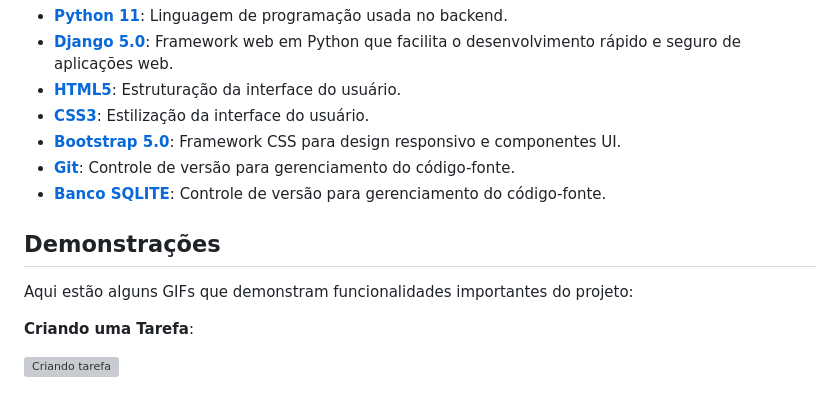
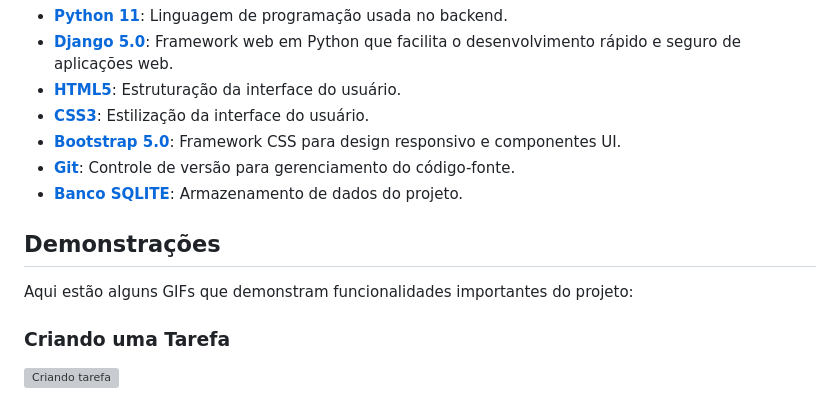
Before and after one commit to kemuelkesley/todo-list_django, a Markdown page: README.md, the part around the change printed below. GitHub-like rendering; grey boxes are pictures that could not be loaded.

```diff
--- a/README.md
+++ b/README.md
@@ -28,15 +28,16 @@ Este projeto foi construído utilizando as seguintes tecnologias:
 - **[CSS3](https://developer.mozilla.org/pt-BR/docs/Web/CSS)**: Estilização da interface do usuário.
 - **[Bootstrap 5.0](https://getbootstrap.com/)**: Framework CSS para design responsivo e componentes UI.
 - **[Git](https://git-scm.com/)**: Controle de versão para gerenciamento do código-fonte.
-- **[Banco SQLITE](https://git-scm.com/)**: Controle de versão para gerenciamento do código-fonte.
+- **[Banco SQLITE](https://git-scm.com/)**: Armazenamento de dados do projeto.
 
 
 ## Demonstrações
 
 Aqui estão alguns GIFs que demonstram funcionalidades importantes do projeto:
 
- **Criando uma Tarefa**:
+### Criando uma Tarefa
 
- ![Criando tarefa](https://github.com/user-attachments/assets/63f07d6b-2256-4bd2-9ac0-b41f2354bd74)
+![Criando tarefa](https://github.com/user-attachments/assets/63f07d6b-2256-4bd2-9ac0-b41f2354bd74)
 
+&nbsp;
 
```
Also changed, not shown: other parts of README.md (+15 -4 lines).
